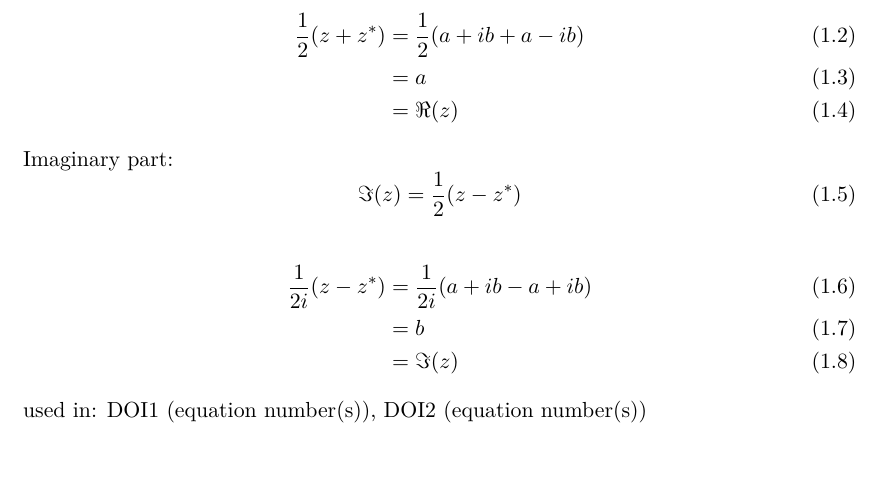
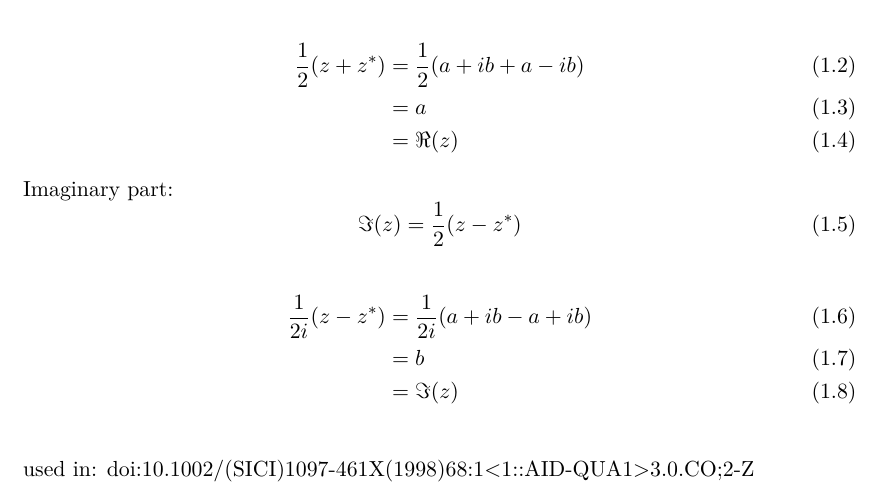
Before and after one commit to QC-tricks/qc_tricks, a LaTeX book (master.tex, which reads general/real_imaginary_part_of_complex_variable.tex): part of page 5 of 11, cut so that both start at the same text, the shorter picture padded with empty space. Compiled offline with pdfLaTeX.

Commit message:
add DOI to first example

```diff
--- a/general/real_imaginary_part_of_complex_variable.tex
+++ b/general/real_imaginary_part_of_complex_variable.tex
@@ -34,4 +34,5 @@ Imaginary part:
                       &= \Im(z)
 \end{align}
 
-used in: {DOI1 (equation number(s)), DOI2 (equation number(s))}
+\vspace{0.5cm}
+used in: {doi:10.1002/(SICI)1097-461X(1998)68:1<1::AID-QUA1>3.0.CO;2-Z}
```
